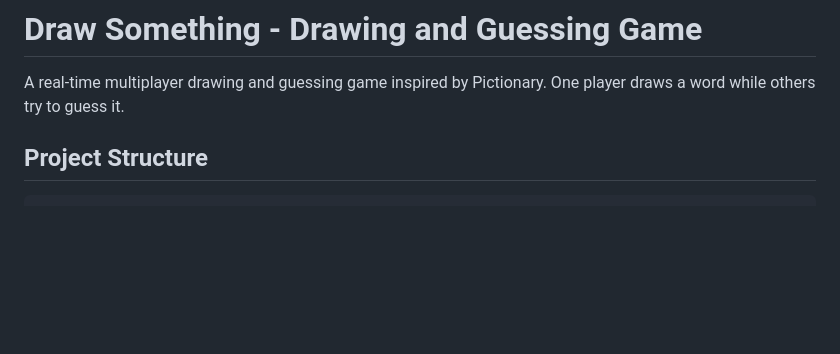
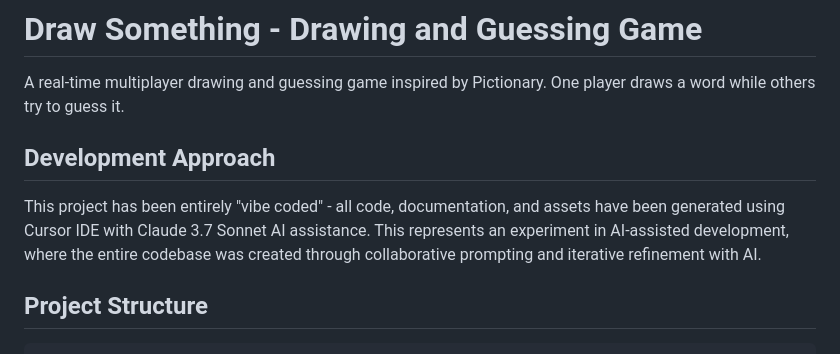
Before and after one commit to Nikamura/draw-something, a Markdown page: README.md, the part around the change. GitHub-like rendering; blank space fills up the shorter version.

Commit message:
Add development approach section to README. Documented the use of Cursor IDE and Claude 3.7 Sonnet AI in the project's coding process, highlighting the experiment in AI-assisted development.

```diff
--- a/README.md
+++ b/README.md
@@ -1,6 +1,10 @@
 # Draw Something - Drawing and Guessing Game
 
 A real-time multiplayer drawing and guessing game inspired by Pictionary. One player draws a word while others try to guess it.
+
+## Development Approach
+
+This project has been entirely "vibe coded" - all code, documentation, and assets have been generated using Cursor IDE with Claude 3.7 Sonnet AI assistance. This represents an experiment in AI-assisted development, where the entire codebase was created through collaborative prompting and iterative refinement with AI.
 
 ## Project Structure
 
```
